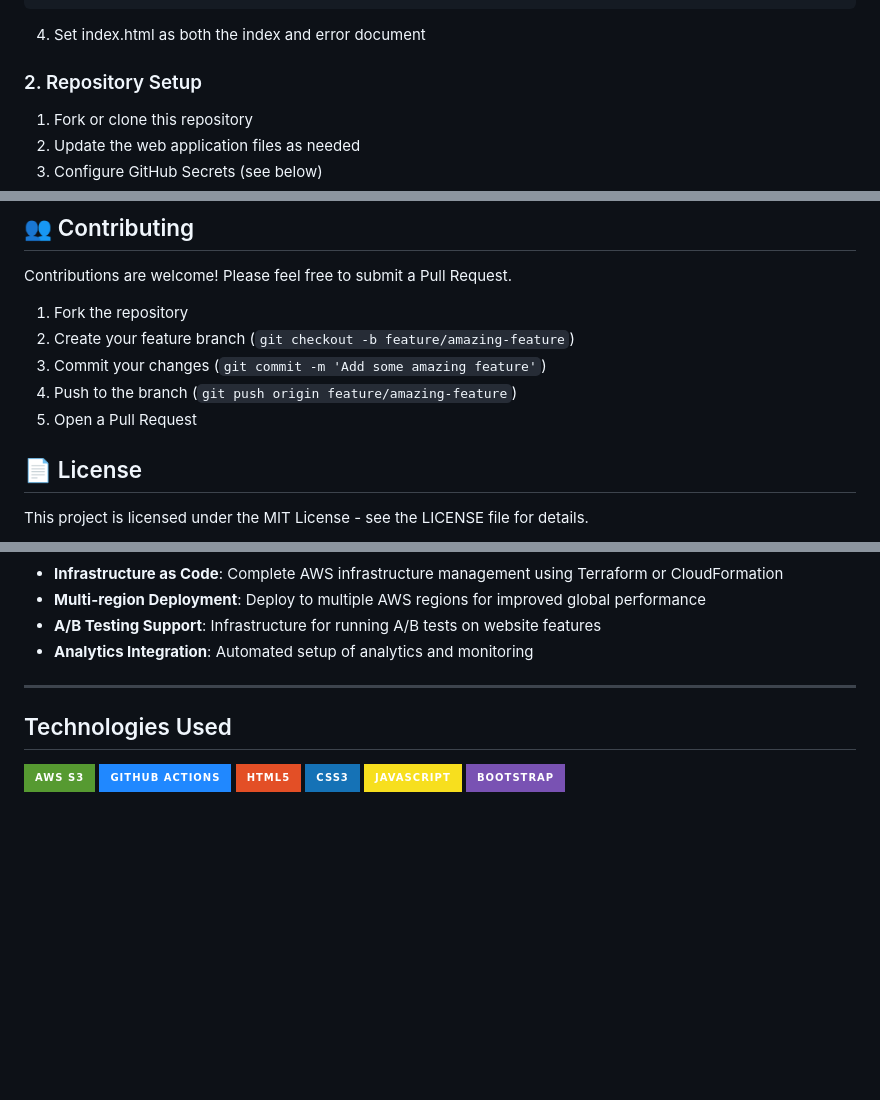
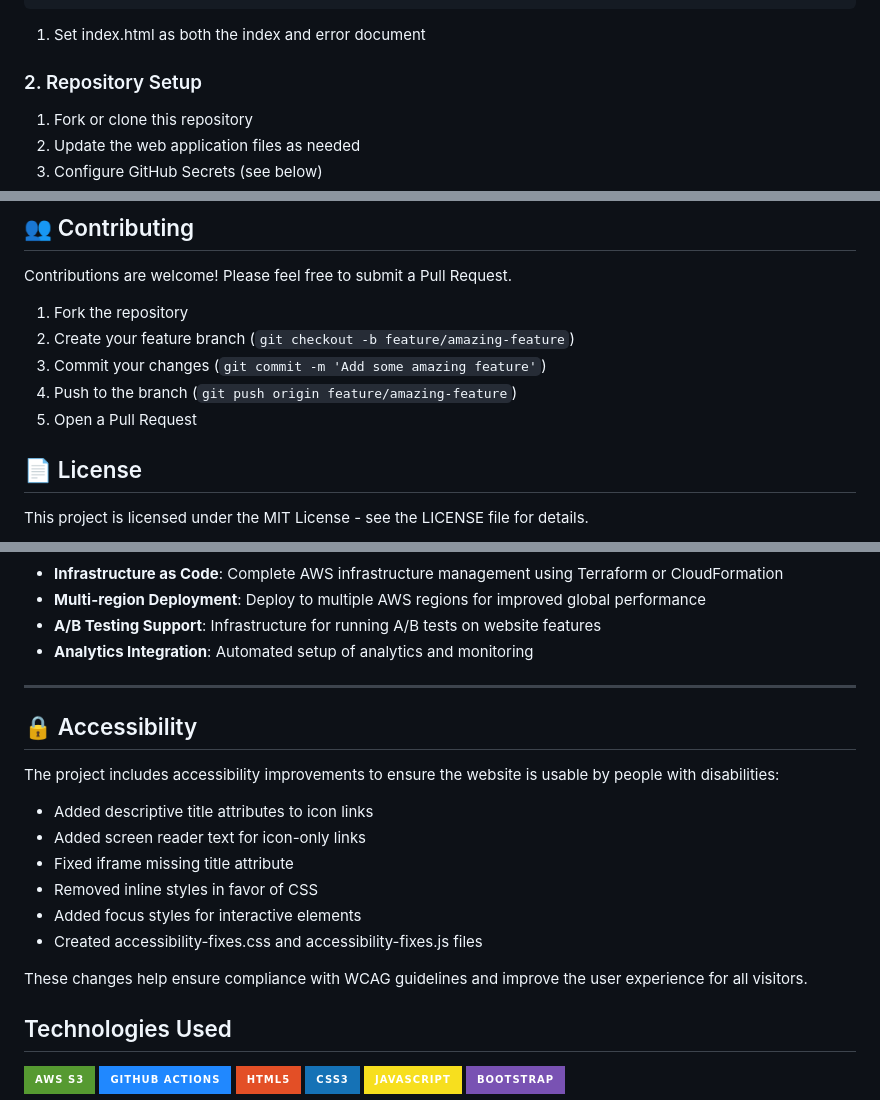
Before and after one commit to matthewntsiful/aws-s3-deployment, a Markdown page: README.md, 3 parts joined by grey strips. GitHub-like rendering; badges without logos; blank space fills up the shorter version.

````diff
--- a/README.md
+++ b/README.md
@@ -114,7 +115,7 @@ s3-deployment/
 }
 ```
 
-4. Set index.html as both the index and error document
+1. Set index.html as both the index and error document
 
 ### 2. Repository Setup
 
@@ -155,10 +156,10 @@ Configure the following secrets in your GitHub repository:
 Contributions are welcome! Please feel free to submit a Pull Request.
 
 1. Fork the repository
-2. Create your feature branch (`git checkout -b feature/amazing-feature`)
-3. Commit your changes (`git commit -m 'Add some amazing feature'`)
-4. Push to the branch (`git push origin feature/amazing-feature`)
-5. Open a Pull Request
+1. Create your feature branch (`git checkout -b feature/amazing-feature`)
+1. Commit your changes (`git commit -m 'Add some amazing feature'`)
+1. Push to the branch (`git push origin feature/amazing-feature`)
+1. Open a Pull Request
 
 ## 📄 License
 
@@ -191,6 +193,19 @@ The S3-Deployment project roadmap includes several exciting enhancements:
 
 ---
 
+## 🔒 Accessibility
+
+The project includes accessibility improvements to ensure the website is usable by people with disabilities:
+
+- Added descriptive title attributes to icon links
+- Added screen reader text for icon-only links
+- Fixed iframe missing title attribute
+- Removed inline styles in favor of CSS
+- Added focus styles for interactive elements
+- Created accessibility-fixes.css and accessibility-fixes.js files
+
+These changes help ensure compliance with WCAG guidelines and improve the user experience for all visitors.
+
 ## Technologies Used
 
 ![AWS S3](https://img.shields.io/badge/AWS_S3-569A31?style=for-the-badge&logo=amazon-s3&logoColor=white)
````
Also changed, not shown: other parts of README.md (+2 -0 lines).
